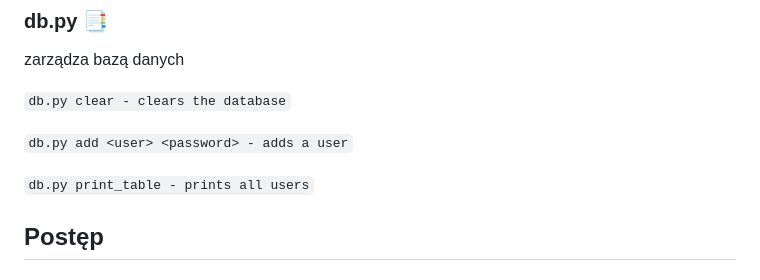
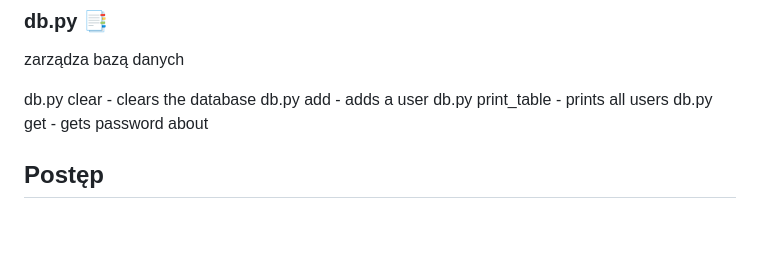
Before and after one commit to DawkaWody/1CKomunikator-Server, a Markdown page: README.md, the part around the change. GitHub-like rendering; blank space fills up the shorter version.

Commit message:
Update README.md with db.py docs

```diff
--- a/README.md
+++ b/README.md
@@ -72,11 +72,11 @@ jak coś się zrobi to dać dokumentację
 
 zarządza bazą danych
 
-`db.py clear - clears the database`
+db.py clear                 - clears the database
+db.py add <user> <password> - adds a user
+db.py print_table           - prints all users
+db.py get <user>            - gets password about
 
-`db.py add <user> <password> - adds a user`
-
-`db.py print_table - prints all users`
 
 ## Postęp
 
```
